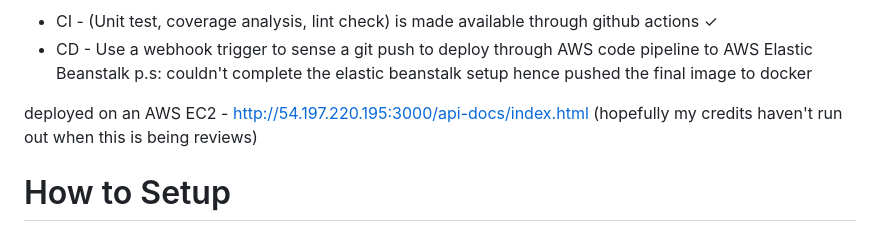
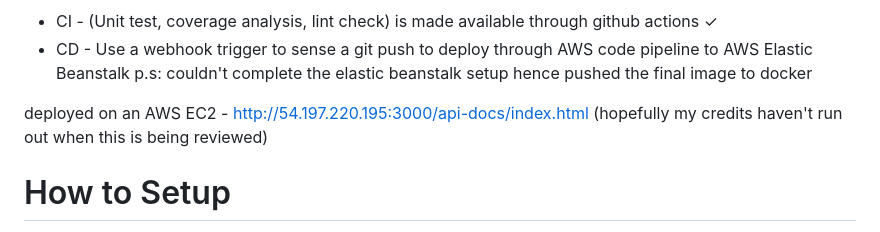
Before and after one commit to mcmuralishclint/hotel-merger, a Markdown page: README.md, the part around the change. GitHub-like rendering.

Commit message:
fix typo review

```diff
--- a/README.md
+++ b/README.md
@@ -41,7 +41,7 @@ curl --location --request GET 'http://localhost:3000/api/v1/hotels/search?type=i
 * CD - Use a webhook trigger to sense a git push to deploy through AWS code pipeline to AWS Elastic Beanstalk
 p.s: couldn't complete the elastic beanstalk setup hence pushed the final image to docker
 
-deployed on an AWS EC2 - http://54.197.220.195:3000/api-docs/index.html (hopefully my credits haven't run out when this is being reviews)
+deployed on an AWS EC2 - http://54.197.220.195:3000/api-docs/index.html (hopefully my credits haven't run out when this is being reviewed)
 
 # How to Setup
 **Prerequisite:** [Install Docker and Docker Compose](https://docs.docker.com/compose/install/)
```
